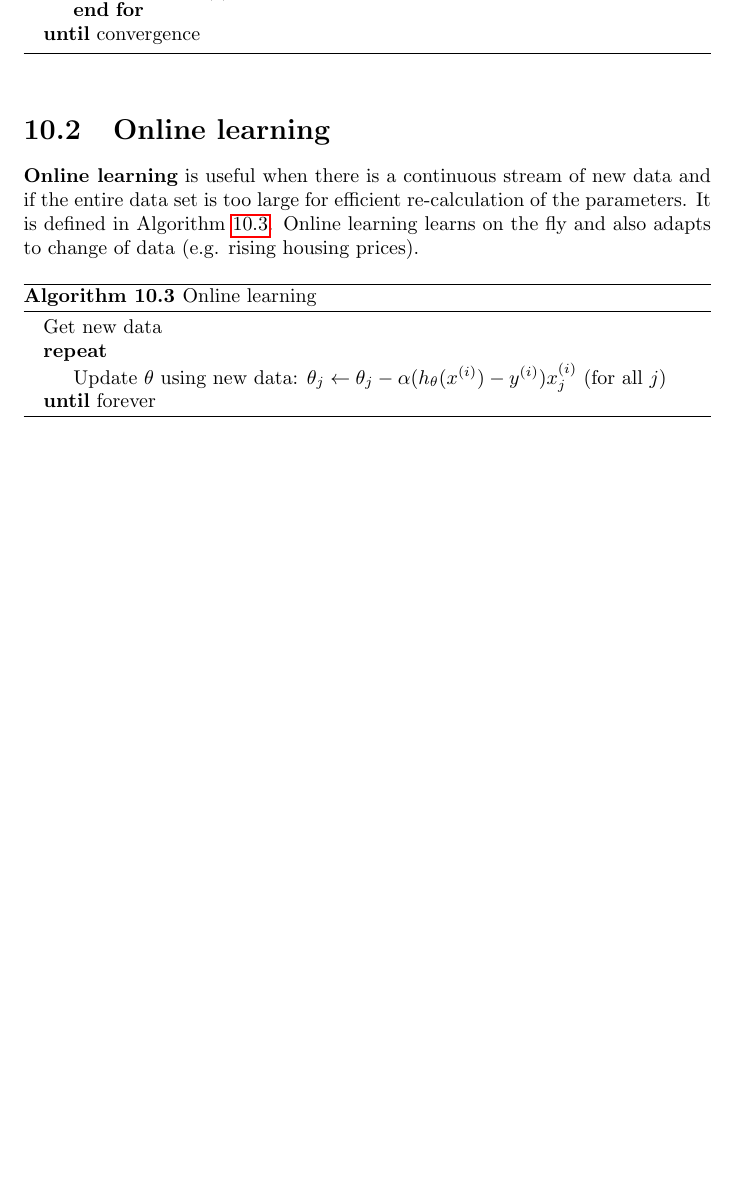
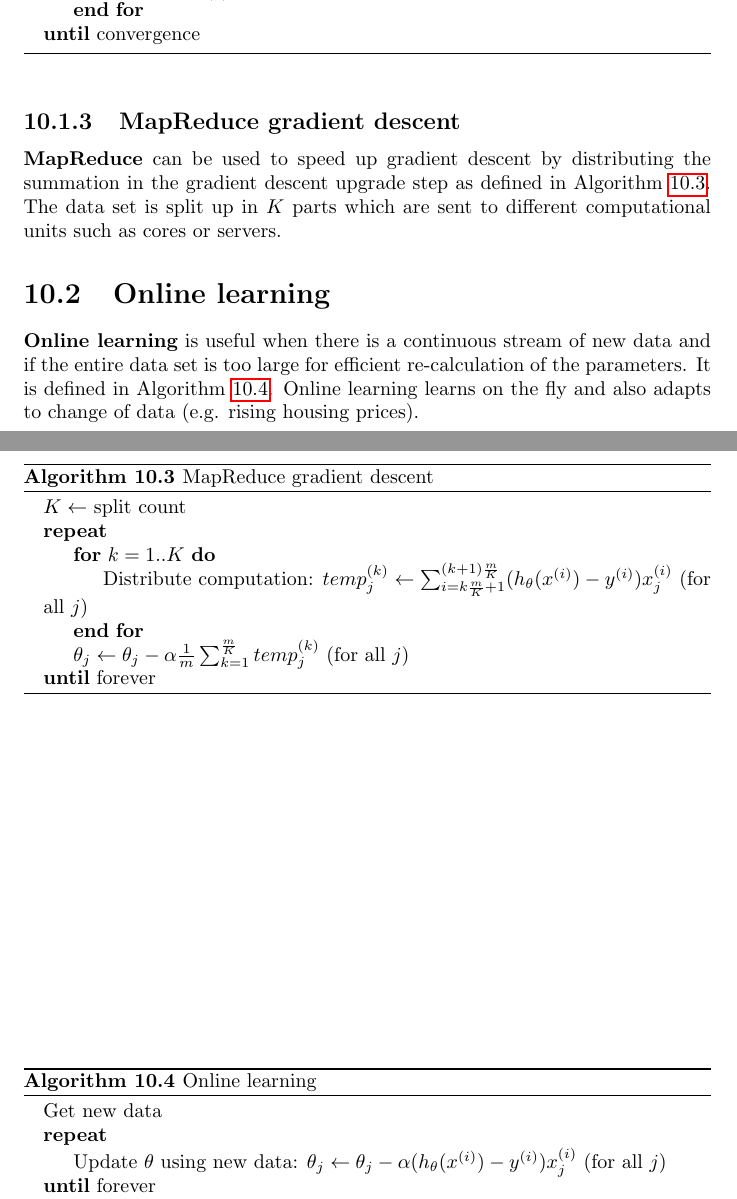
Before and after one commit to karimif/ai_notes, a LaTeX thesis (notes.tex): part of page 40 of 42 before the commit and two parts of pages 40 and 41 of 42 after it, the two joined at a grey line, cut so that both start at the same text, the shorter picture padded with empty space. Compiled offline with pdfLaTeX.

Commit message:
Complete MapReduce gradient descent

```diff
--- a/notes.tex
+++ b/notes.tex
@@ -1588,6 +1588,25 @@ $\theta_j := \theta_j - \alpha \frac{1}{m}\sum_{i=1}^m(h_\theta(x^{(i)})-y^{(i)}
 \end{algorithmic}
 \end{algorithm}
 
+
+\subsection{MapReduce gradient descent}
+{\bf MapReduce} can be used to speed up gradient descent by distributing the summation in the gradient descent upgrade step as defined in Algorithm~\ref{ref:mapreducegradientdescent}. The data set is split up in $K$ parts which are sent to different computational units such as cores or servers.
+
+\begin{algorithm}
+\caption{MapReduce gradient descent}
+\label{ref:mapreducegradientdescent}
+\begin{algorithmic}
+\State $K\gets $ split count
+\Repeat
+\For{$k=1..K$}
+\State Distribute computation: $temp_j^{(k)}\gets \sum_{i=k\frac{m}{K}+1}^{(k + 1)\frac{m}{K}}(h_\theta(x^{(i)})-y^{(i)})x_j^{(i)}$ (for all $j$)
+\EndFor
+\State $\theta_j  \gets \theta_j - \alpha \frac{1}{m}\sum_{k=1}^{\frac{m}{K}}temp_j^{(k)}$ (for all $j$)
+\Until{forever}
+\end{algorithmic}
+\end{algorithm}
+
+
 \section{Online learning}
 {\bf Online learning} is useful when there is a continuous stream of new data and if the entire data set is too large for efficient re-calculation of the parameters. It is defined in Algorithm~\ref{ref:onlinelearning}. Online learning learns on the fly and also adapts to change of data (e.g. rising housing prices).
 
```
Also changed, not shown: notes.tex (4 more changed lines).
